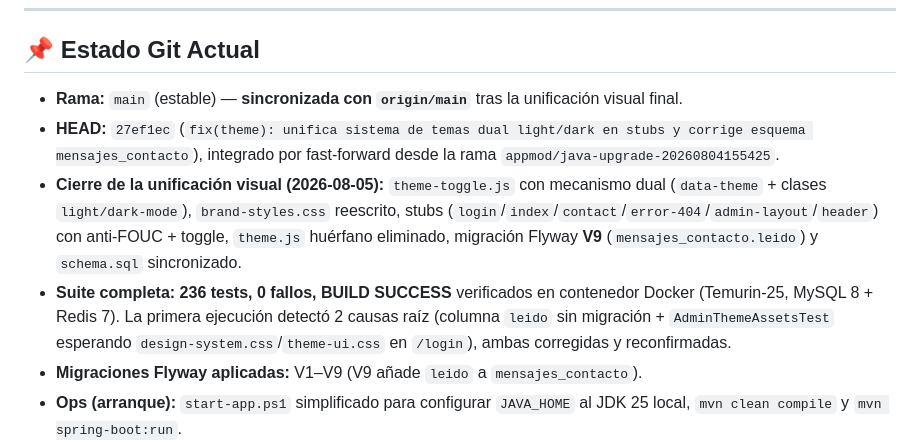
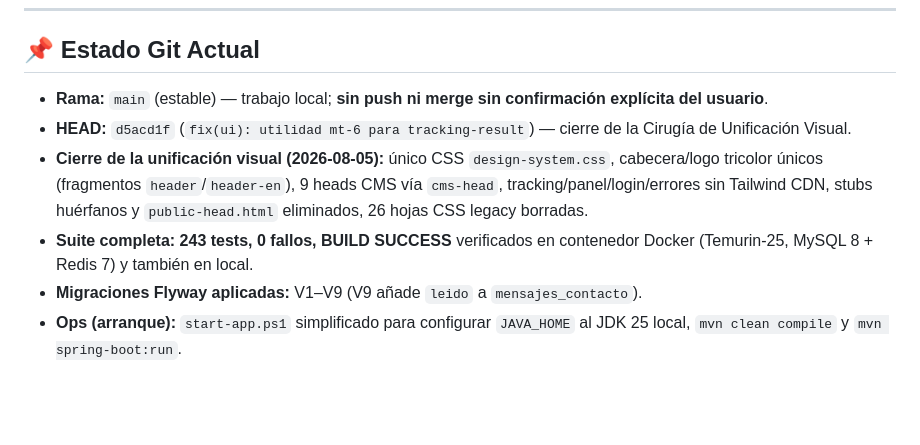
Before and after one commit to DAW1BSergiomg26/Envios_Paraguay_CMS, a Markdown page: docs/handoff.md, the part around one of its changes. Rendered like a GitHub page; blank space fills up the shorter version.

```diff
--- a/docs/handoff.md
+++ b/docs/handoff.md
@@ -168,10 +178,10 @@ En local, la mayoría están en `.env` (no versionado). El arranque valida su pr
 
 ## 📌 Estado Git Actual
 
-- **Rama:** `main` (estable) — **sincronizada con `origin/main`** tras la unificación visual final.
-- **HEAD:** `27ef1ec` (`fix(theme): unifica sistema de temas dual light/dark en stubs y corrige esquema mensajes_contacto`), integrado por fast-forward desde la rama `appmod/java-upgrade-20260804155425`.
-- **Cierre de la unificación visual (2026-08-05):** `theme-toggle.js` con mecanismo dual (`data-theme` + clases `light/dark-mode`), `brand-styles.css` reescrito, stubs (`login`/`index`/`contact`/`error-404`/`admin-layout`/`header`) con anti-FOUC + toggle, `theme.js` huérfano eliminado, migración Flyway **V9** (`mensajes_contacto.leido`) y `schema.sql` sincronizado.
-- **Suite completa:** **236 tests, 0 fallos, BUILD SUCCESS** verificados en contenedor Docker (Temurin-25, MySQL 8 + Redis 7). La primera ejecución detectó 2 causas raíz (columna `leido` sin migración + `AdminThemeAssetsTest` esperando `design-system.css`/`theme-ui.css` en `/login`), ambas corregidas y reconfirmadas.
+- **Rama:** `main` (estable) — trabajo local; **sin push ni merge sin confirmación explícita del usuario**.
+- **HEAD:** `d5acd1f` (`fix(ui): utilidad mt-6 para tracking-result`) — cierre de la Cirugía de Unificación Visual.
+- **Cierre de la unificación visual (2026-08-05):** único CSS `design-system.css`, cabecera/logo tricolor únicos (fragmentos `header`/`header-en`), 9 heads CMS vía `cms-head`, tracking/panel/login/errores sin Tailwind CDN, stubs huérfanos y `public-head.html` eliminados, 26 hojas CSS legacy borradas.
+- **Suite completa:** **243 tests, 0 fallos, BUILD SUCCESS** verificados en contenedor Docker (Temurin-25, MySQL 8 + Redis 7) y también en local.
 - **Migraciones Flyway aplicadas:** V1–V9 (V9 añade `leido` a `mensajes_contacto`).
 - **Ops (arranque):** `start-app.ps1` simplificado para configurar `JAVA_HOME` al JDK 25 local, `mvn clean compile` y `mvn spring-boot:run`.
 - Flujo de ramas: `main` = estable, `develop` = integración, `feature/*` = mejoras concretas.
```
Also changed, not shown: other parts of docs/handoff.md (+11 -1 lines).
